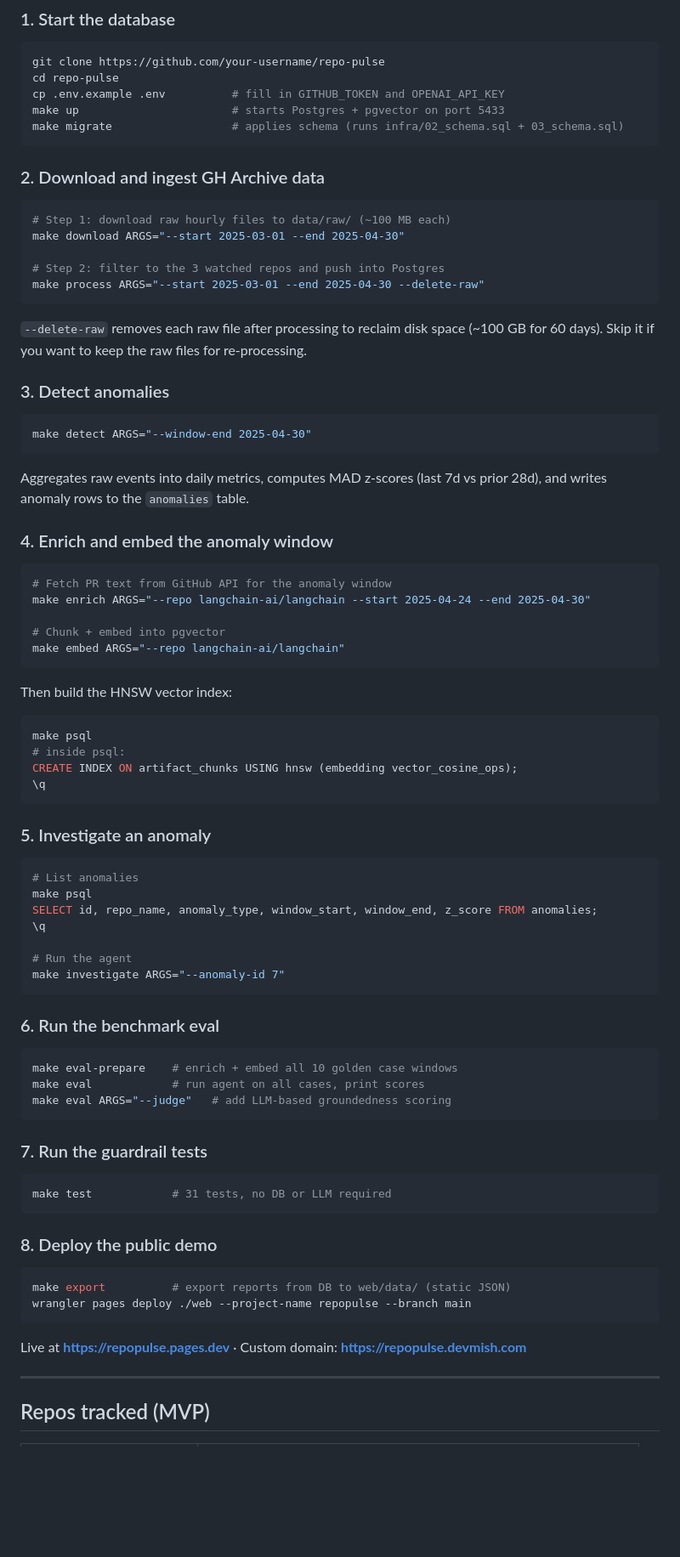
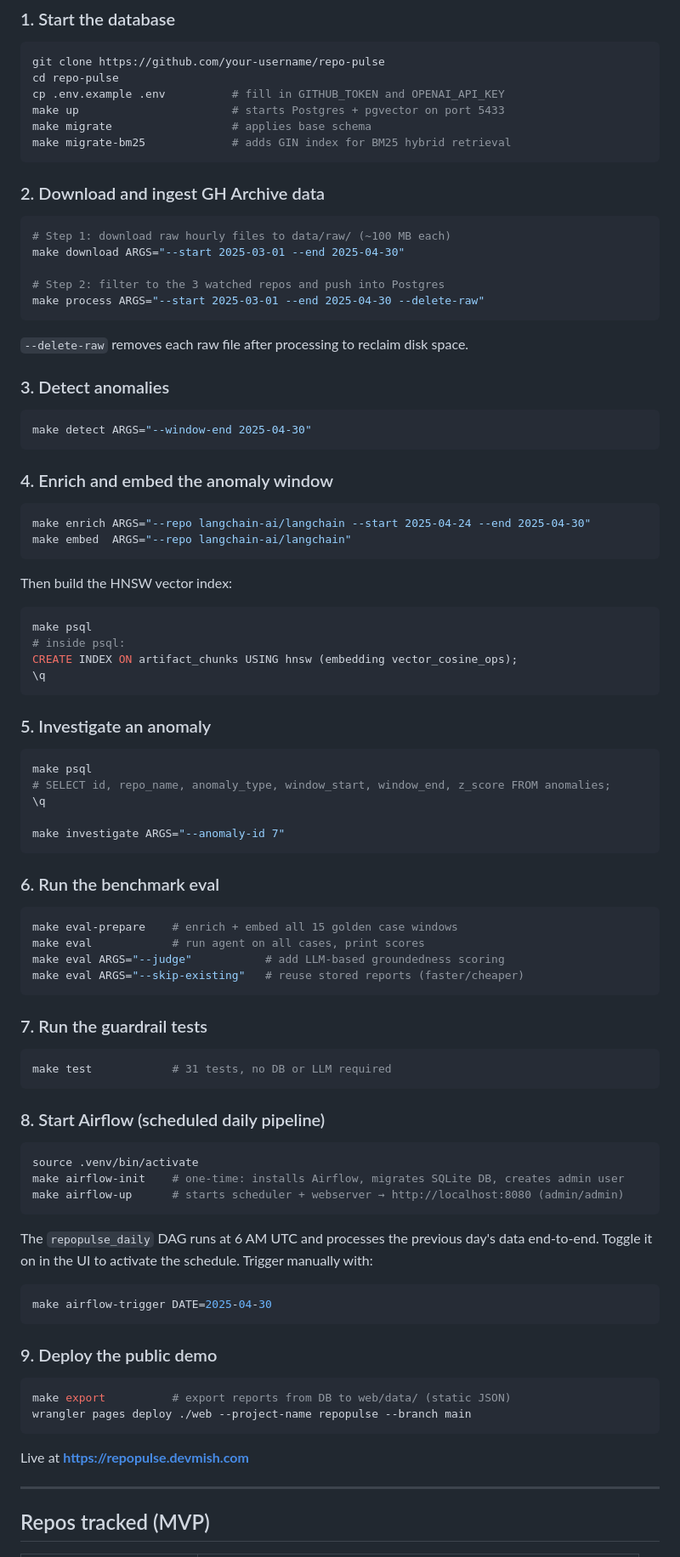
Before and after one commit to imihran/repo-pulse, a Markdown page: README.md, the part around one of its changes. Shown at 85% size. Rendered like a GitHub page; blank space fills up the shorter version.

````diff
--- a/README.md
+++ b/README.md
@@ -151,7 +159,8 @@ git clone https://github.com/your-username/repo-pulse
 cd repo-pulse
 cp .env.example .env          # fill in GITHUB_TOKEN and OPENAI_API_KEY
 make up                       # starts Postgres + pgvector on port 5433
-make migrate                  # applies schema (runs infra/02_schema.sql + 03_schema.sql)
+make migrate                  # applies base schema
+make migrate-bm25             # adds GIN index for BM25 hybrid retrieval
 ```
 
 ### 2. Download and ingest GH Archive data
@@ -164,7 +173,7 @@ make download ARGS="--start 2025-03-01 --end 2025-04-30"
 make process ARGS="--start 2025-03-01 --end 2025-04-30 --delete-raw"
 ```
 
-`--delete-raw` removes each raw file after processing to reclaim disk space (~100 GB for 60 days). Skip it if you want to keep the raw files for re-processing.
+`--delete-raw` removes each raw file after processing to reclaim disk space.
 
 ### 3. Detect anomalies
 
@@ -172,16 +181,11 @@ make process ARGS="--start 2025-03-01 --end 2025-04-30 --delete-raw"
 make detect ARGS="--window-end 2025-04-30"
 ```
 
-Aggregates raw events into daily metrics, computes MAD z-scores (last 7d vs prior 28d), and writes anomaly rows to the `anomalies` table.
-
 ### 4. Enrich and embed the anomaly window
 
 ```bash
-# Fetch PR text from GitHub API for the anomaly window
 make enrich ARGS="--repo langchain-ai/langchain --start 2025-04-24 --end 2025-04-30"
-
-# Chunk + embed into pgvector
-make embed ARGS="--repo langchain-ai/langchain"
+make embed  ARGS="--repo langchain-ai/langchain"
 ```
 
 Then build the HNSW vector index:
@@ -195,21 +199,20 @@ CREATE INDEX ON artifact_chunks USING hnsw (embedding vector_cosine_ops);
 ### 5. Investigate an anomaly
 
 ```bash
-# List anomalies
 make psql
-SELECT id, repo_name, anomaly_type, window_start, window_end, z_score FROM anomalies;
+# SELECT id, repo_name, anomaly_type, window_start, window_end, z_score FROM anomalies;
 \q
 
-# Run the agent
 make investigate ARGS="--anomaly-id 7"
 ```
 
 ### 6. Run the benchmark eval
 
 ```bash
-make eval-prepare    # enrich + embed all 10 golden case windows
+make eval-prepare    # enrich + embed all 15 golden case windows
 make eval            # run agent on all cases, print scores
-make eval ARGS="--judge"   # add LLM-based groundedness scoring
+make eval ARGS="--judge"           # add LLM-based groundedness scoring
+make eval ARGS="--skip-existing"   # reuse stored reports (faster/cheaper)
 ```
 
 ### 7. Run the guardrail tests
@@ -218,14 +221,27 @@ make eval ARGS="--judge"   # add LLM-based groundedness scoring
 make test            # 31 tests, no DB or LLM required
 ```
 
-### 8. Deploy the public demo
+### 8. Start Airflow (scheduled daily pipeline)
+
+```bash
+source .venv/bin/activate
+make airflow-init    # one-time: installs Airflow, migrates SQLite DB, creates admin user
+make airflow-up      # starts scheduler + webserver → http://localhost:8080 (admin/admin)
+```
+
+The `repopulse_daily` DAG runs at 6 AM UTC and processes the previous day's data end-to-end. Toggle it on in the UI to activate the schedule. Trigger manually with:
+```bash
+make airflow-trigger DATE=2025-04-30
+```
+
+### 9. Deploy the public demo
 
 ```bash
 make export          # export reports from DB to web/data/ (static JSON)
 wrangler pages deploy ./web --project-name repopulse --branch main
 ```
 
-Live at **https://repopulse.pages.dev** · Custom domain: **https://repopulse.devmish.com**
+Live at **https://repopulse.devmish.com**
 
 ---
 
````
Also changed, not shown: other parts of README.md (+56 -41 lines), PROJECT.md (+6 -2 lines).
